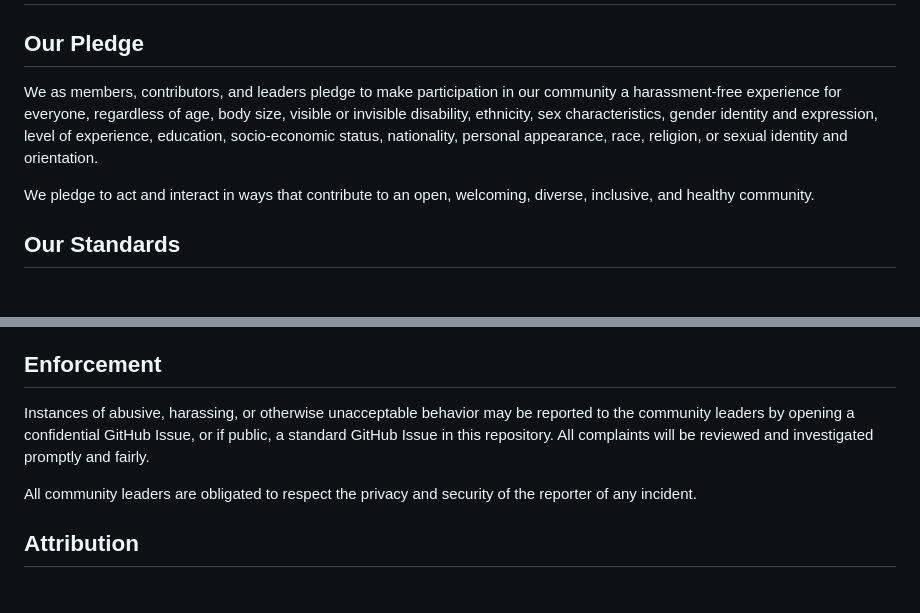
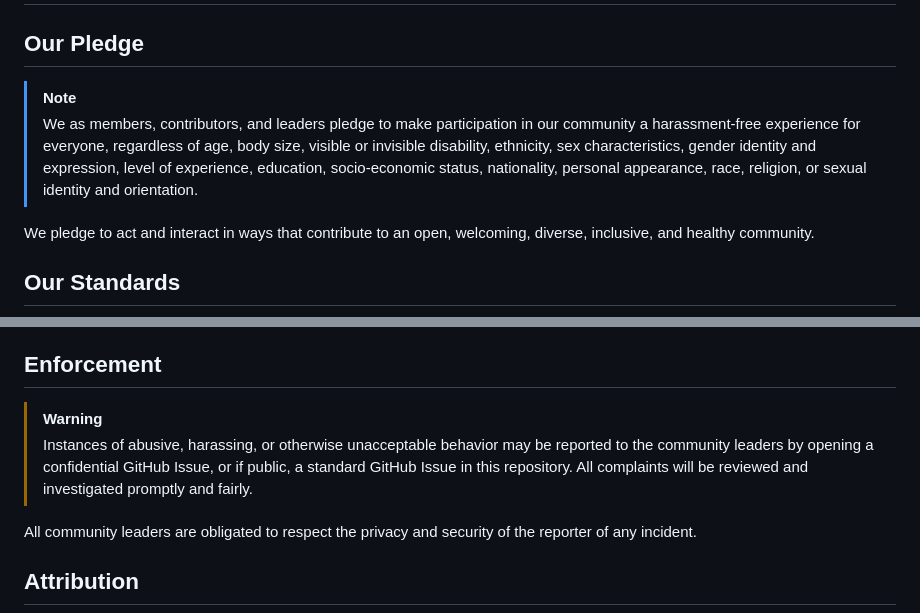
Before and after one commit to hopfian/igm, a Markdown page: CODE_OF_CONDUCT.md, 2 parts joined by grey strips. Drawn GitHub-style; blank space fills up the shorter version.

```diff
--- a/CODE_OF_CONDUCT.md
+++ b/CODE_OF_CONDUCT.md
@@ -6,7 +6,8 @@
 
 ## Our Pledge
 
-We as members, contributors, and leaders pledge to make participation in our community a harassment-free experience for everyone, regardless of age, body size, visible or invisible disability, ethnicity, sex characteristics, gender identity and expression, level of experience, education, socio-economic status, nationality, personal appearance, race, religion, or sexual identity and orientation.
+> [!NOTE]
+> We as members, contributors, and leaders pledge to make participation in our community a harassment-free experience for everyone, regardless of age, body size, visible or invisible disability, ethnicity, sex characteristics, gender identity and expression, level of experience, education, socio-economic status, nationality, personal appearance, race, religion, or sexual identity and orientation.
 
 We pledge to act and interact in ways that contribute to an open, welcoming, diverse, inclusive, and healthy community.
 
@@ -40,7 +41,8 @@ This Code of Conduct applies within all community spaces, and also applies when
 
 ## Enforcement
 
-Instances of abusive, harassing, or otherwise unacceptable behavior may be reported to the community leaders by opening a confidential GitHub Issue, or if public, a standard GitHub Issue in this repository. All complaints will be reviewed and investigated promptly and fairly.
+> [!WARNING]
+> Instances of abusive, harassing, or otherwise unacceptable behavior may be reported to the community leaders by opening a confidential GitHub Issue, or if public, a standard GitHub Issue in this repository. All complaints will be reviewed and investigated promptly and fairly.
 
 All community leaders are obligated to respect the privacy and security of the reporter of any incident.
 
```
Also changed, not shown: CONTRIBUTING.md (+12 -1 lines), docs/README.md (+26 -1 lines).
